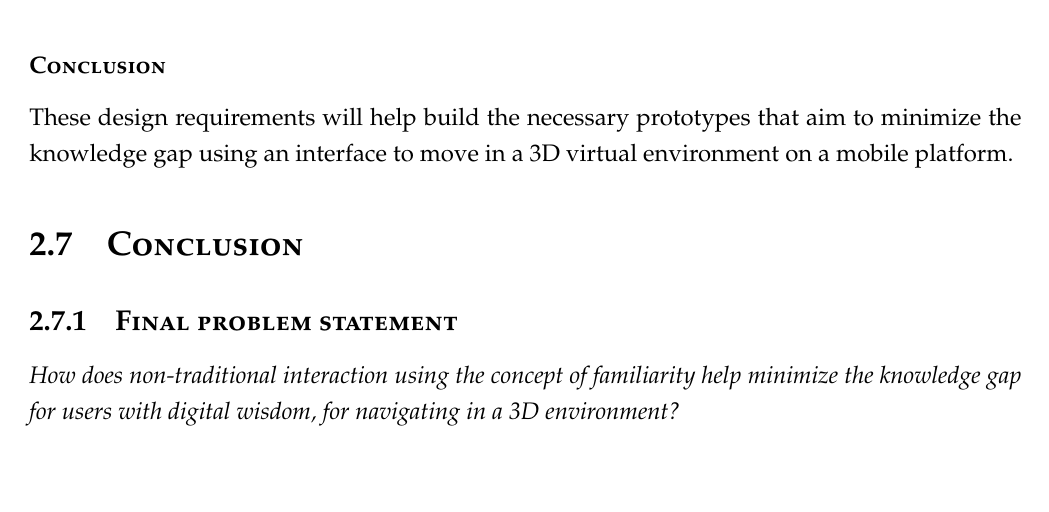
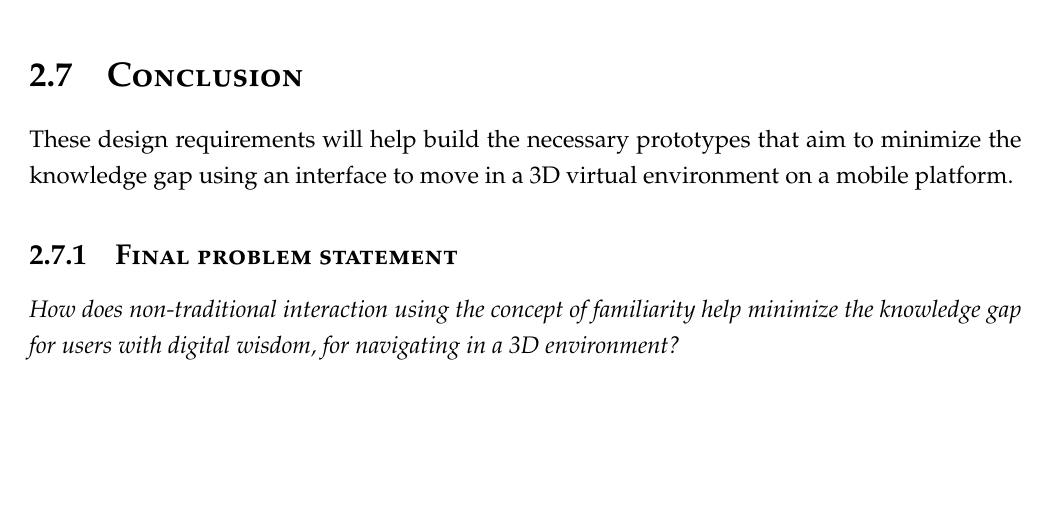
Before and after one commit to lauris47/MEAP2, a LaTeX thesis (Report/report.tex, which reads Report/Analysis.tex, Report/AnalysisFiles/DesignRequirements.tex): part of page 30 of 67, cut so that both start at the same text. Compiled offline with pdfLaTeX.

Commit message:
moved conc. to analysis

```diff
--- a/Report/Analysis.tex
+++ b/Report/Analysis.tex
@@ -8,5 +8,6 @@
 \input{AnalysisFiles/SOTA}
 \input{AnalysisFiles/DesignRequirements}
 \section{Conclusion}
+These design requirements will help build the necessary prototypes that aim to minimize the knowledge gap using an interface to move in a 3D virtual environment on a mobile platform.
 \subsection{Final problem statement}
 \textit{How does non-traditional interaction using the concept of familiarity help minimize the knowledge gap for users with digital wisdom, for navigating in a 3D environment?}
--- a/Report/AnalysisFiles/DesignRequirements.tex
+++ b/Report/AnalysisFiles/DesignRequirements.tex
@@ -30,5 +30,3 @@ The level has to help reveal each control scheme's efficiency and effectiveness
 The level also has to challenge the user to a certain 	degree in order to be able to compare the different designs. The level must also make it clear to the user what the objective is and how they should achieve the goal, in order to measure the effectiveness of the 	controls. The colour scheme of the level should help put the focus on the objective \ref {somethings}\todo{Fix this label} rather than the surroundings.
 				\end{itemize}
 \end{itemize}
-\subsubsection{Conclusion}
-These design requirements will help build the necessary prototypes that aim to minimize the knowledge gap using an interface to move in a 3D virtual environment on a mobile platform.
```
